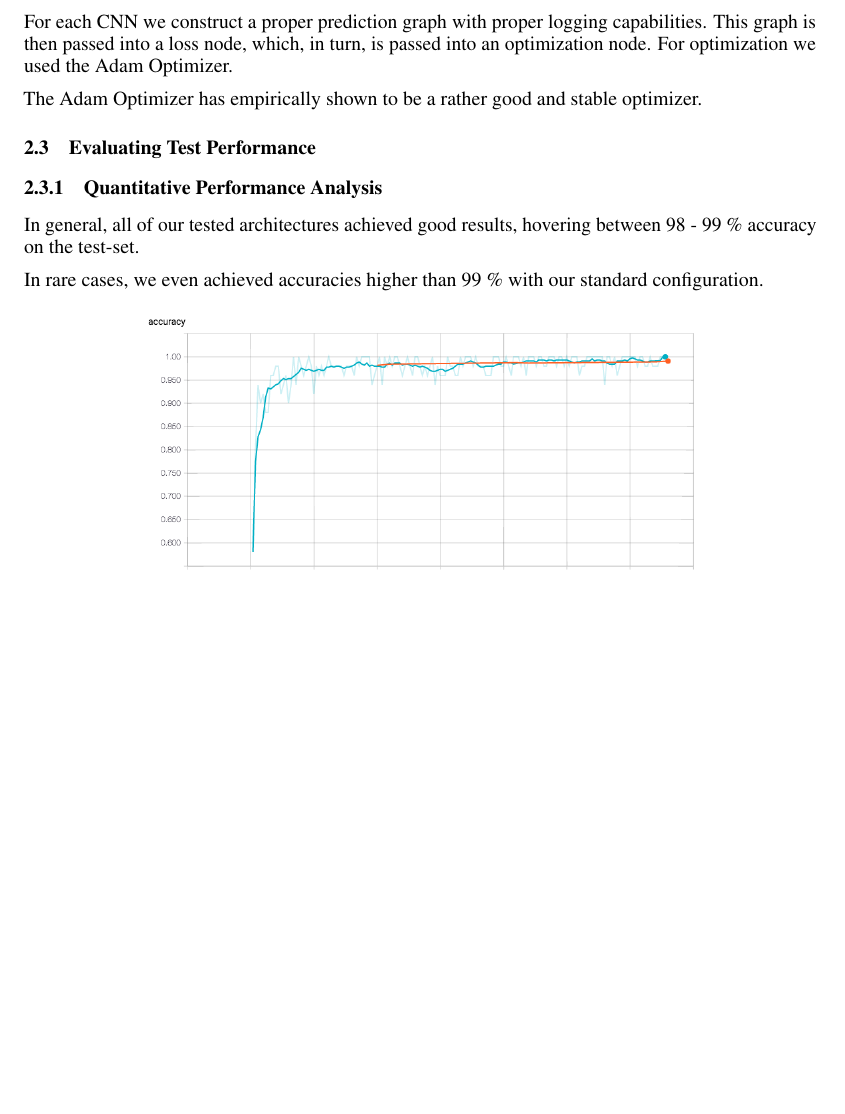
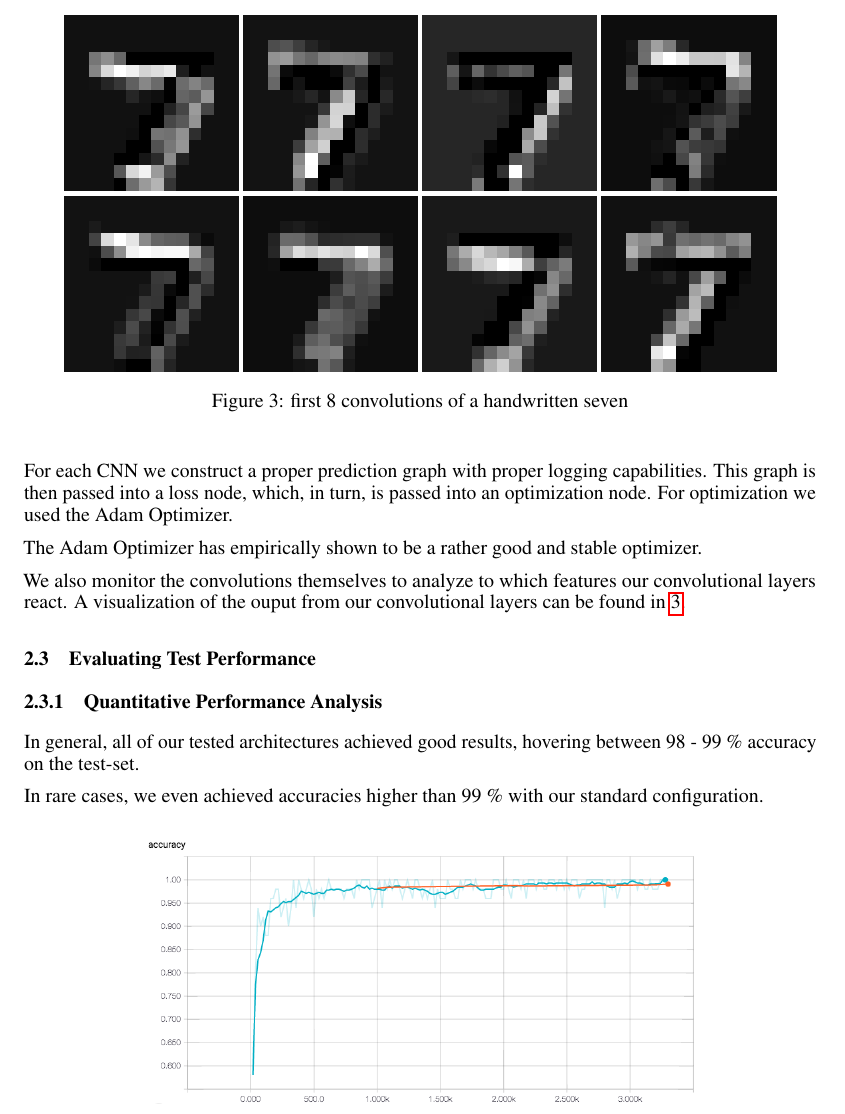
Before and after one commit to Freshdachs/cnn-on-mnist, a LaTeX paper (techreport/CNN_on_MNIST.tex): part of page 3 of 6, cut at the place of the change, the shorter picture padded with empty space. Compiled offline with pdfLaTeX.

Commit message:
add conv images

```diff
--- a/techreport/CNN_on_MNIST.tex
+++ b/techreport/CNN_on_MNIST.tex
@@ -112,6 +112,18 @@ For training our CNNs, we developed our own framework that allows rapid creation
 For each CNN we construct a proper prediction graph with proper logging capabilities. This graph is then passed into a loss node, which, in turn, is passed into an optimization node. For optimization we used the Adam Optimizer.
 
 The Adam Optimizer has empirically shown to be a rather good and stable optimizer.
+
+We also monitor the convolutions themselves to analyze to which features our convolutional layers react. A visualization of the ouput from our convolutional layers can be found in \ref{convout}.
+
+\begin{figure}
+\centering
+\begin{tabular}{cc}
+  \includegraphics[width=0.22\textwidth]{imgs/conv1.png}    \includegraphics[width=0.22\textwidth]{imgs/conv2.png}    \includegraphics[width=0.22\textwidth]{imgs/conv3.png}  \includegraphics[width=0.22\textwidth]{imgs/conv4.png}   \\
+   \includegraphics[width=0.22\textwidth]{imgs/conv5.png}    \includegraphics[width=0.22\textwidth]{imgs/conv6.png}
+\includegraphics[width=0.22\textwidth]{imgs/conv7.png}    \includegraphics[width=0.22\textwidth]{imgs/conv8.png}
+\end{tabular}
+\caption{first 8 convolutions of a handwritten seven}\label{convout}
+\end{figure}
 
 \subsection{Evaluating Test Performance}
 \subsubsection{Quantitative Performance Analysis}
```
Also changed, not shown: techreport/CNN_on_MNIST.pdf, techreport/imgs/conv1.png (added), techreport/imgs/conv2.png (added), techreport/imgs/conv3.png (added), techreport/imgs/conv4.png (added), techreport/imgs/conv5.png (added), techreport/imgs/conv6.png (added), techreport/imgs/conv7.png (added), techreport/imgs/conv8.png (added), 3 other files.
